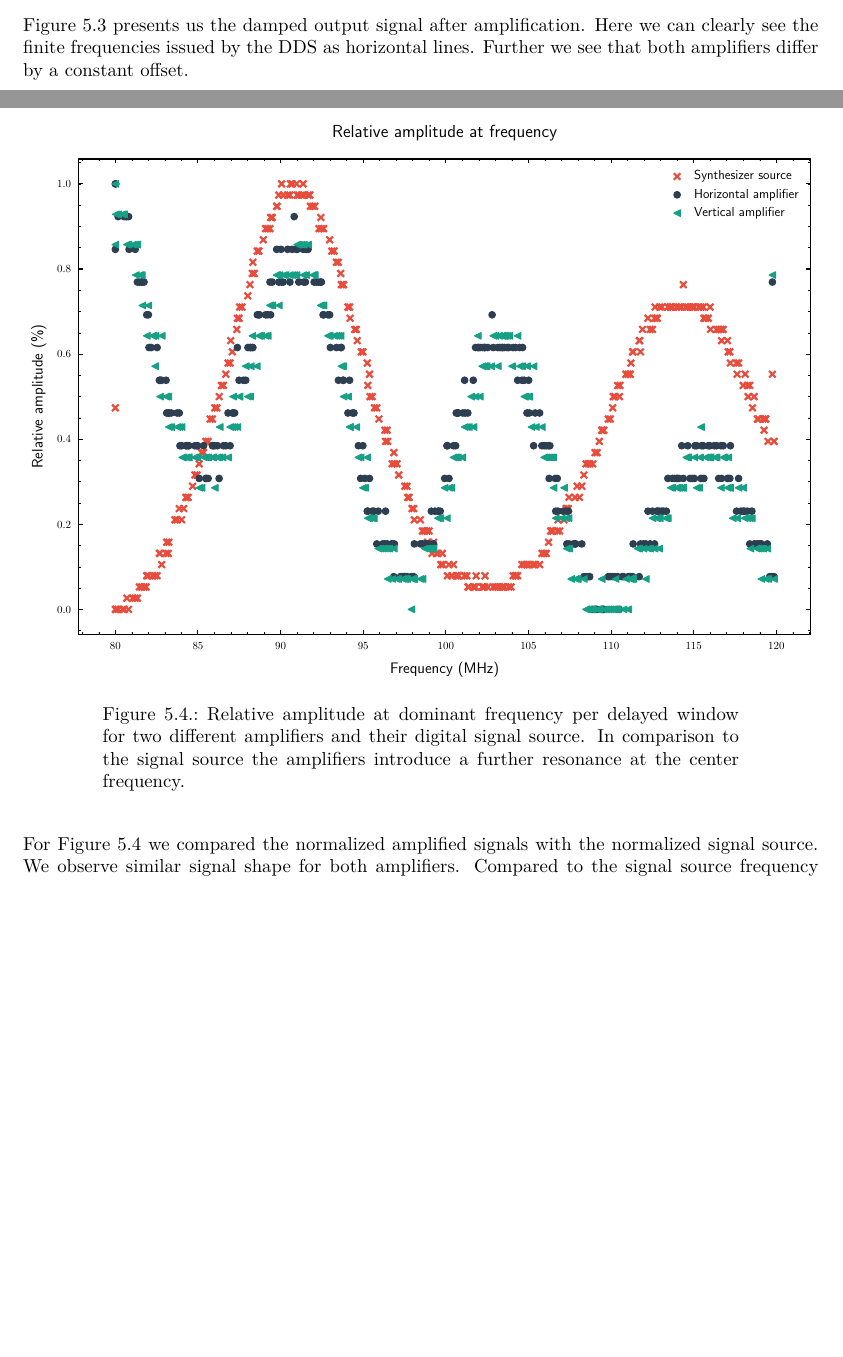
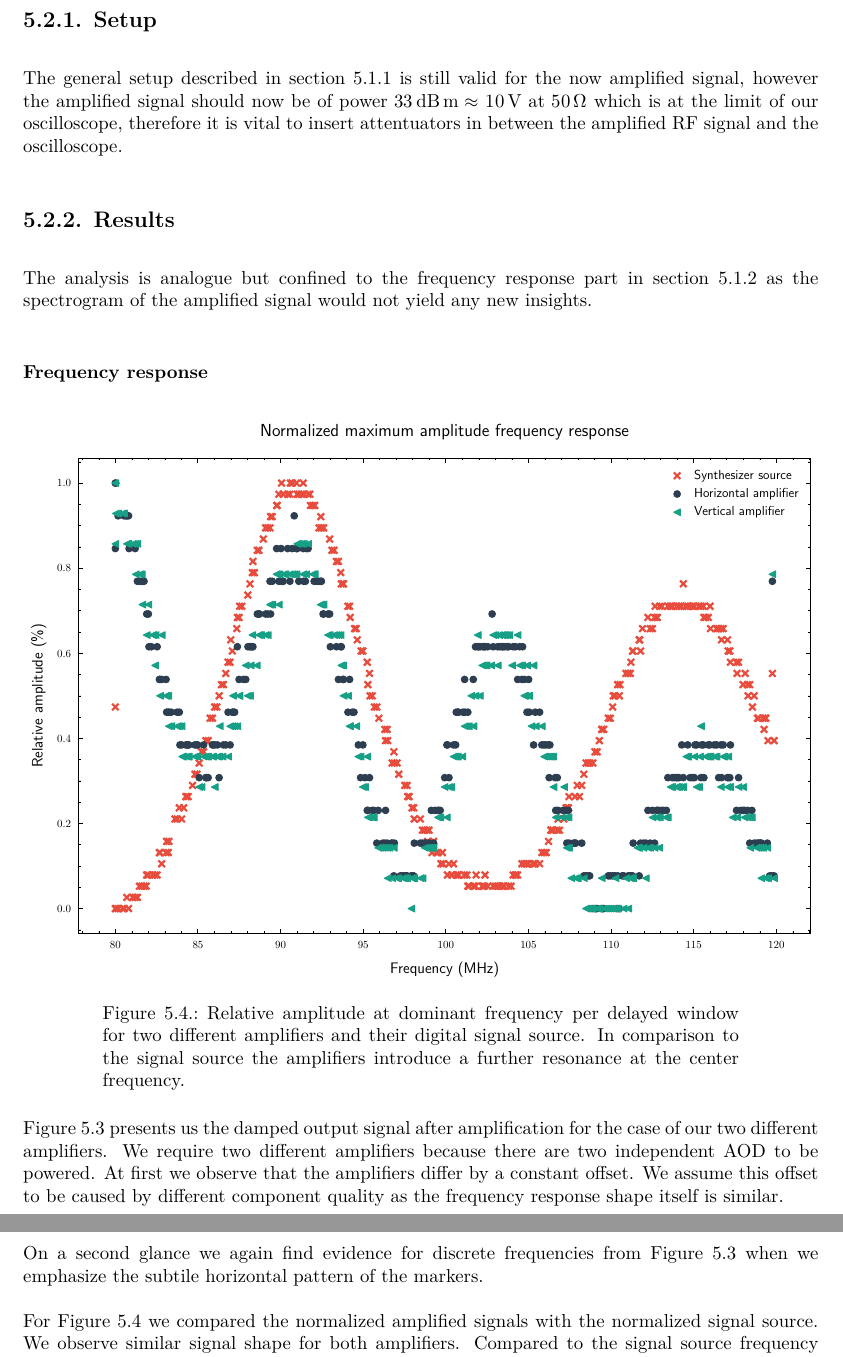
Before and after one commit to bodokaiser/bachelor-thesis, a LaTeX thesis (content/main.tex, which reads content/chapter/signal-measurements.tex): two parts of pages 27 and 28 of 50 before the commit and two parts of pages 28 and 29 of 51 after it, joined at a grey line, cut at the place of the change, the shorter picture padded with empty space. Compiled offline with XeLaTeX.

Commit message:
updated signal amplification section

```diff
--- a/content/chapter/signal-measurements.tex
+++ b/content/chapter/signal-measurements.tex
@@ -141,10 +143,21 @@ amplifier differ by a constant offset.}
   \label{fig:signal_amplification_frequency_max_amplitude}
 \end{figure}
 
-\Cref{fig:signal_amplification_frequency_max_amplitude} presents us the
-damped output signal after amplification. Here we can clearly see the finite
-frequencies issued by the \gls{dds} as horizontal lines. Further we see that
-both amplifiers differ by a constant offset.
+\subsection{Setup}
+
+The general setup described in \cref{subsec:signal_synthesis_setup} is still
+valid for the now amplified signal, however the amplified signal should now
+be of power $\SI{33}{\decibel\meter}\approx\SI{10}{\volt}$ at \SI{50}{\ohm}
+which is at the limit of our oscilloscope, therefore it is vital to insert
+attentuators in between the amplified \gls{rf} signal and the oscilloscope.
+
+\subsection{Results}
+
+The analysis is analogue but confined to the frequency response part in
+\cref{subsec:signal_synthesis_results} as the spectrogram of the amplified
+signal would not yield any new insights.
+
+\subsubsection{Frequency response}
 
 \begin{figure}[ht]
   \centering
@@ -156,6 +169,18 @@ the signal source the amplifiers introduce a further resonance at the
 center frequency.}
   \label{fig:signal_amplification_comparison}
 \end{figure}
+
+\Cref{fig:signal_amplification_frequency_max_amplitude} presents us the
+damped output signal after amplification for the case of our two different
+amplifiers. We require two different amplifiers because there are two
+independent \gls{aod} to be powered. At first we observe that the amplifiers
+differ by a constant offset. We assume this offset to be caused by different
+component quality as the frequency response shape itself is similar.
+
+On a second glance we again find evidence for discrete frequencies from
+\Cref{fig:signal_amplification_frequency_max_amplitude} when we emphasize the
+subtile horizontal pattern of the markers.
+
 
 For \Cref{fig:signal_amplification_comparison} we compared the normalized
 amplified signals with the normalized signal source. We observe similar
```
Also changed, not shown: figure/signal/amplification/comparison.pdf, figure/signal/amplification/frequency-max-amplitude.pdf, content/chapter/signal-measurements.tex (12 more changed lines), 1 other file.
